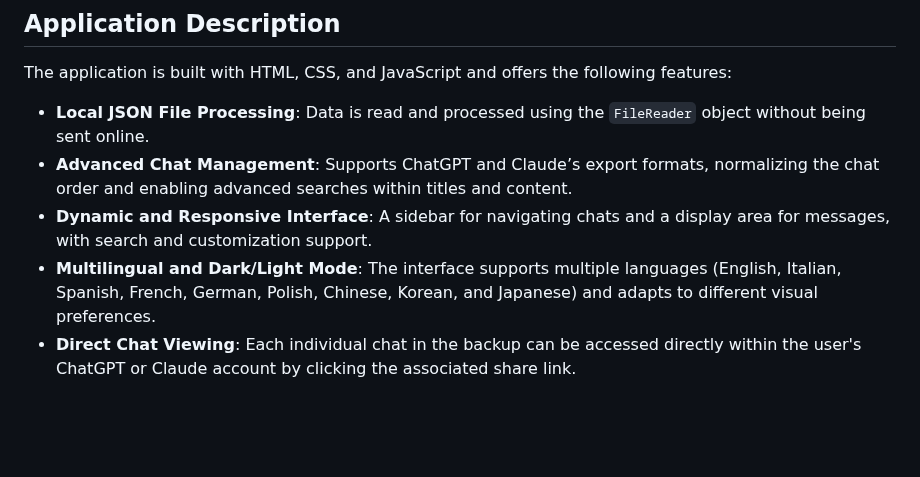
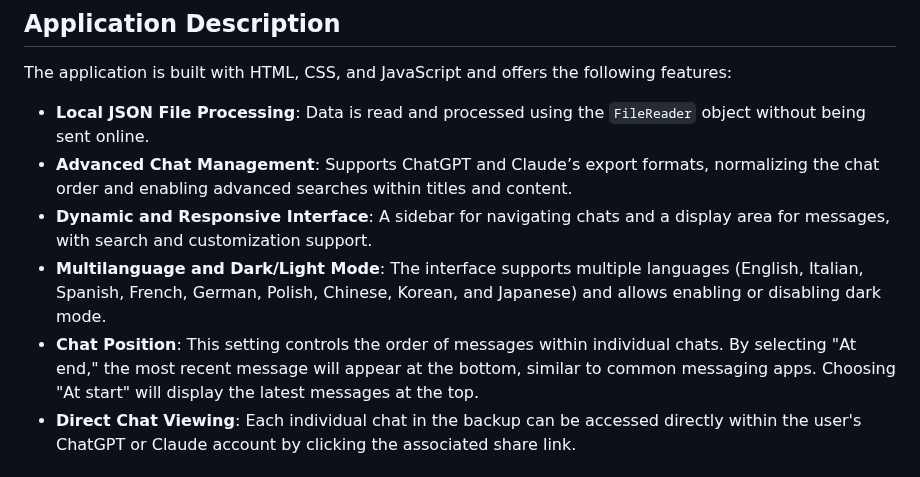
Before and after one commit to introvert24312/llm-chat-explorer, a Markdown page: README.md, the part around the change. GitHub-like rendering; blank space fills up the shorter version.

```diff
--- a/README.md
+++ b/README.md
@@ -74,7 +74,8 @@ The application is built with HTML, CSS, and JavaScript and offers the following
 - **Local JSON File Processing**: Data is read and processed using the `FileReader` object without being sent online.
 - **Advanced Chat Management**: Supports ChatGPT and Claude’s export formats, normalizing the chat order and enabling advanced searches within titles and content.
 - **Dynamic and Responsive Interface**: A sidebar for navigating chats and a display area for messages, with search and customization support.
-- **Multilingual and Dark/Light Mode**: The interface supports multiple languages (English, Italian, Spanish, French, German, Polish, Chinese, Korean, and Japanese) and adapts to different visual preferences.
+- **Multilanguage and Dark/Light Mode**: The interface supports multiple languages (English, Italian, Spanish, French, German, Polish, Chinese, Korean, and Japanese) and allows enabling or disabling dark mode.
+- **Chat Position**: This setting controls the order of messages within individual chats. By selecting "At end," the most recent message will appear at the bottom, similar to common messaging apps. Choosing "At start" will display the latest messages at the top.
 - **Direct Chat Viewing**: Each individual chat in the backup can be accessed directly within the user's ChatGPT or Claude account by clicking the associated share link.
 
 ## File Structure
```
